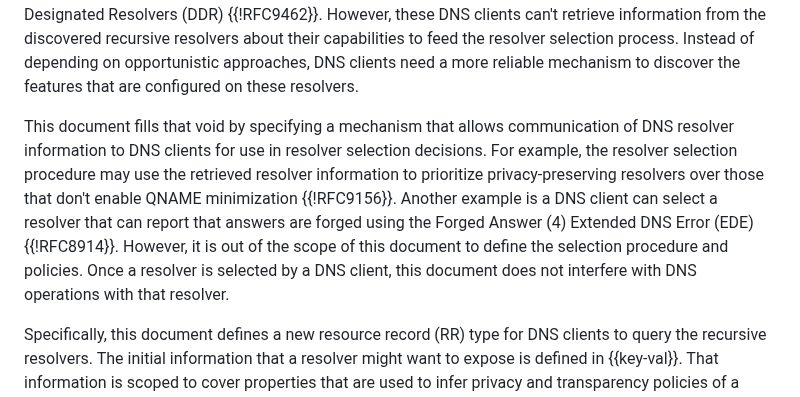
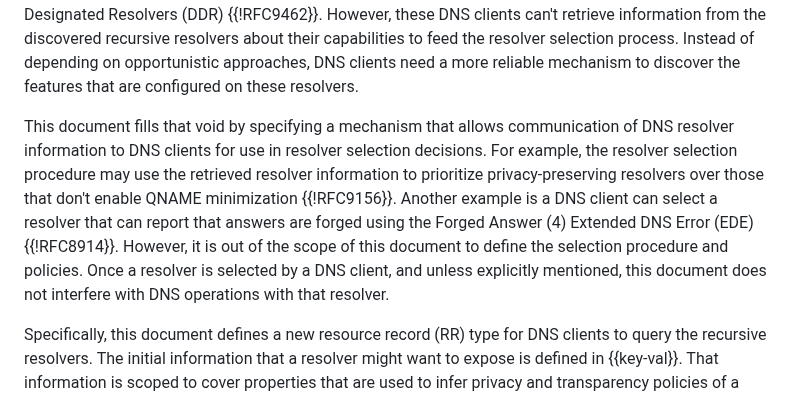
Before and after one commit to boucadair/add-resolver-information, a Markdown page: draft-ietf-add-resolver-info.md, the part around the change. GitHub-like rendering.

Commit message:
DNS normal operations

```diff
--- a/draft-ietf-add-resolver-info.md
+++ b/draft-ietf-add-resolver-info.md
@@ -68,7 +68,7 @@ informative:
    information from the discovered recursive resolvers about their capabilities to feed the resolver selection process. Instead of depending on opportunistic approaches, DNS clients need a more reliable mechanism to discover the features that are configured on these resolvers.
 
 This document fills that void by specifying a mechanism that allows communication of DNS resolver
-information to DNS clients for use in resolver selection decisions. For example, the resolver selection procedure may use the retrieved resolver information to prioritize privacy-preserving resolvers over those that don't enable QNAME minimization {{!RFC9156}}. Another example is a DNS client can select a resolver that can report that answers are forged using the Forged Answer (4) Extended DNS Error (EDE) {{!RFC8914}}. However, it is out of the scope of this document to define the selection procedure and policies. Once a resolver is selected by a DNS client, this document does not interfere with DNS operations with that resolver.
+information to DNS clients for use in resolver selection decisions. For example, the resolver selection procedure may use the retrieved resolver information to prioritize privacy-preserving resolvers over those that don't enable QNAME minimization {{!RFC9156}}. Another example is a DNS client can select a resolver that can report that answers are forged using the Forged Answer (4) Extended DNS Error (EDE) {{!RFC8914}}. However, it is out of the scope of this document to define the selection procedure and policies. Once a resolver is selected by a DNS client, and unless explicitly mentioned, this document does not interfere with DNS operations with that resolver.
 
 Specifically, this document defines a new resource record (RR) type for DNS clients to query the recursive resolvers. The initial information that a resolver might want to expose is defined in
 {{key-val}}. That information is scoped to cover properties that are used to infer privacy and transparency policies of a resolver. Other information can be registered in the future per the guidance in {{key-reg}}. The information is not intended for end user consumption.
```
